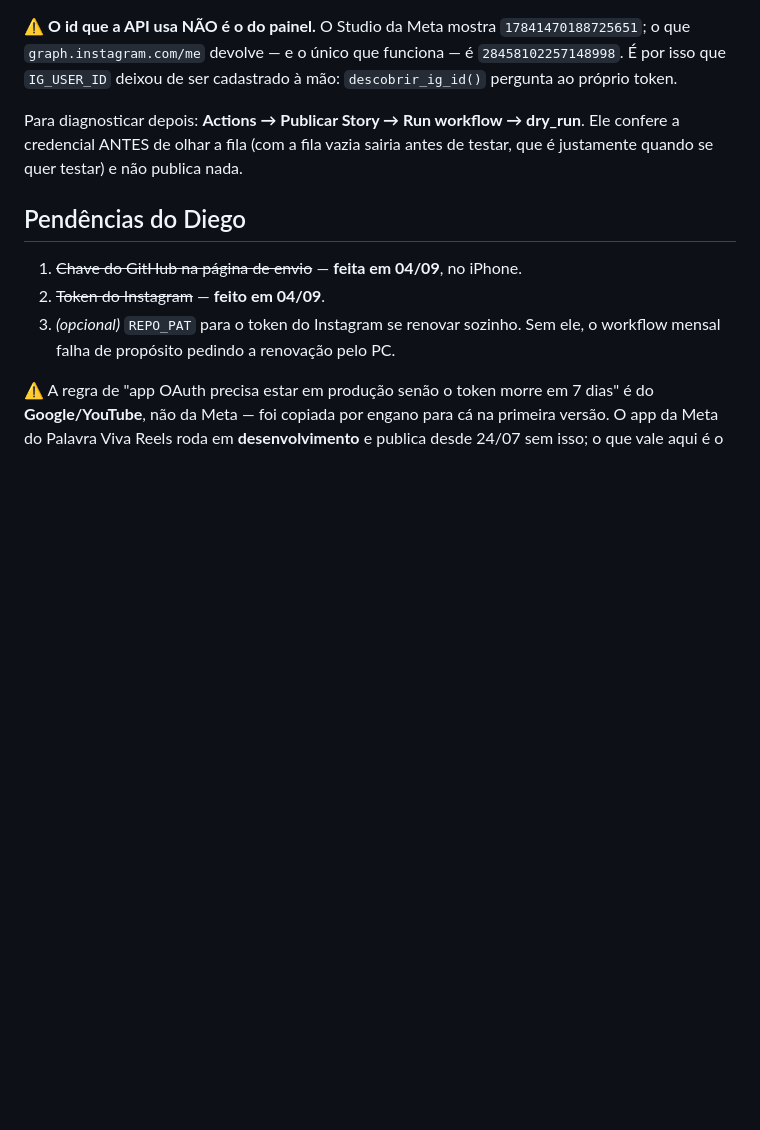
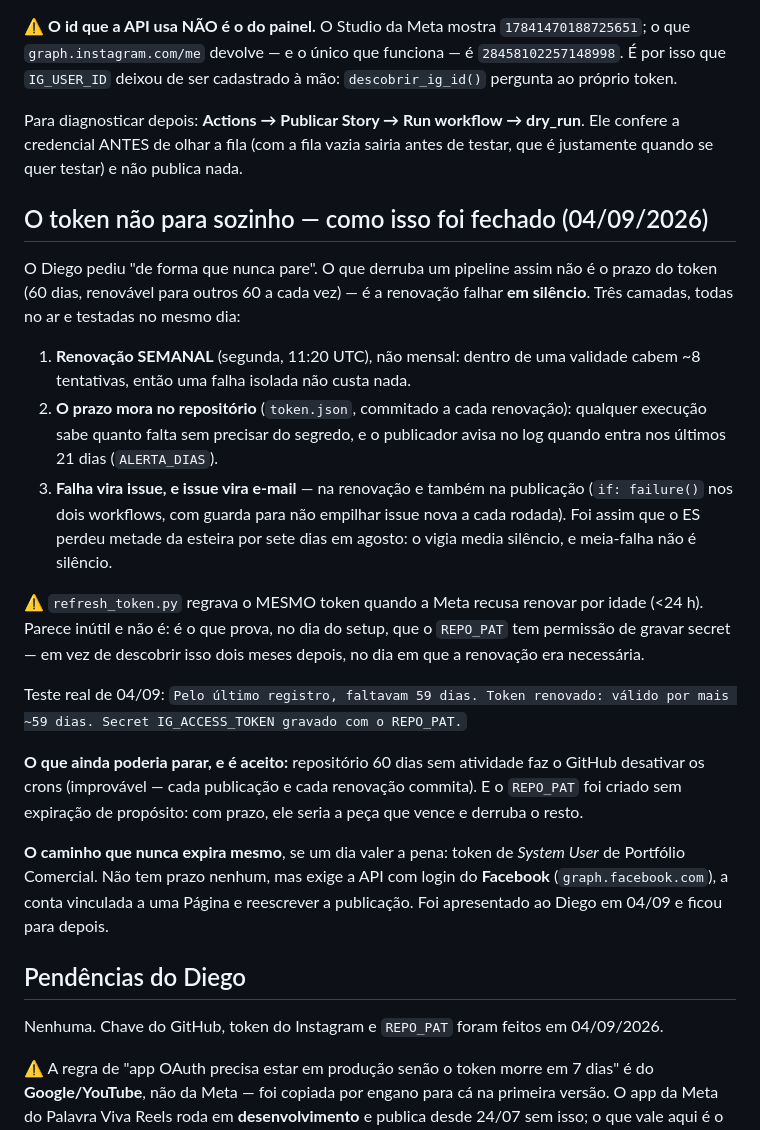
Before and after one commit to diegohenriquemoraes-eng/canteiro-stories, a Markdown page: CLAUDE.md, the part around the change. GitHub-like rendering; blank space fills up the shorter version.

```diff
--- a/CLAUDE.md
+++ b/CLAUDE.md
@@ -116,12 +116,44 @@ dry_run**. Ele confere a credencial ANTES de olhar a fila (com a fila vazia
 sairia antes de testar, que é justamente quando se quer testar) e não publica
 nada.
 
+## O token não para sozinho — como isso foi fechado (04/09/2026)
+
+O Diego pediu "de forma que nunca pare". O que derruba um pipeline assim não é
+o prazo do token (60 dias, renovável para outros 60 a cada vez) — é a renovação
+falhar **em silêncio**. Três camadas, todas no ar e testadas no mesmo dia:
+
+1. **Renovação SEMANAL** (segunda, 11:20 UTC), não mensal: dentro de uma
+   validade cabem ~8 tentativas, então uma falha isolada não custa nada.
+2. **O prazo mora no repositório** (`token.json`, commitado a cada renovação):
+   qualquer execução sabe quanto falta sem precisar do segredo, e o publicador
+   avisa no log quando entra nos últimos 21 dias (`ALERTA_DIAS`).
+3. **Falha vira issue, e issue vira e-mail** — na renovação e também na
+   publicação (`if: failure()` nos dois workflows, com guarda para não empilhar
+   issue nova a cada rodada). Foi assim que o ES perdeu metade da esteira por
+   sete dias em agosto: o vigia media silêncio, e meia-falha não é silêncio.
+
+⚠ `refresh_token.py` regrava o MESMO token quando a Meta recusa renovar por
+idade (<24 h). Parece inútil e não é: é o que prova, no dia do setup, que o
+`REPO_PAT` tem permissão de gravar secret — em vez de descobrir isso dois meses
+depois, no dia em que a renovação era necessária.
+
+Teste real de 04/09: `Pelo último registro, faltavam 59 dias. Token renovado:
+válido por mais ~59 dias. Secret IG_ACCESS_TOKEN gravado com o REPO_PAT.`
+
+**O que ainda poderia parar, e é aceito:** repositório 60 dias sem atividade faz
+o GitHub desativar os crons (improvável — cada publicação e cada renovação
+commita). E o `REPO_PAT` foi criado sem expiração de propósito: com prazo, ele
+seria a peça que vence e derruba o resto.
+
+**O caminho que nunca expira mesmo**, se um dia valer a pena: token de *System
+User* de Portfólio Comercial. Não tem prazo nenhum, mas exige a API com login do
+**Facebook** (`graph.facebook.com`), a conta vinculada a uma Página e reescrever
+a publicação. Foi apresentado ao Diego em 04/09 e ficou para depois.
+
 ## Pendências do Diego
 
-1. ~~Chave do GitHub na página de envio~~ — **feita em 04/09**, no iPhone.
-2. ~~Token do Instagram~~ — **feito em 04/09**.
-3. *(opcional)* `REPO_PAT` para o token do Instagram se renovar sozinho. Sem
-   ele, o workflow mensal falha de propósito pedindo a renovação pelo PC.
+Nenhuma. Chave do GitHub, token do Instagram e `REPO_PAT` foram feitos em
+04/09/2026.
 
 ⚠ A regra de "app OAuth precisa estar em produção senão o token morre em 7
 dias" é do **Google/YouTube**, não da Meta — foi copiada por engano para cá na
```
Also changed, not shown: README.md (+12 -6 lines).
